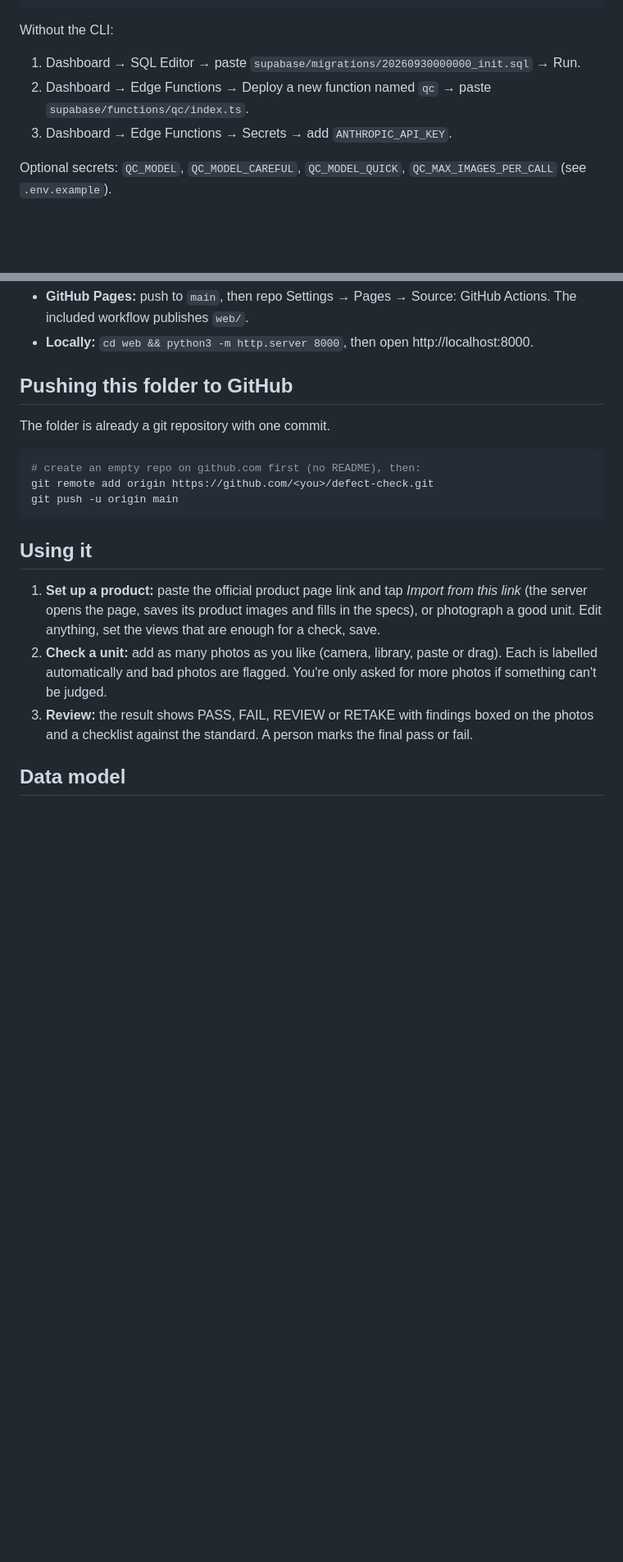
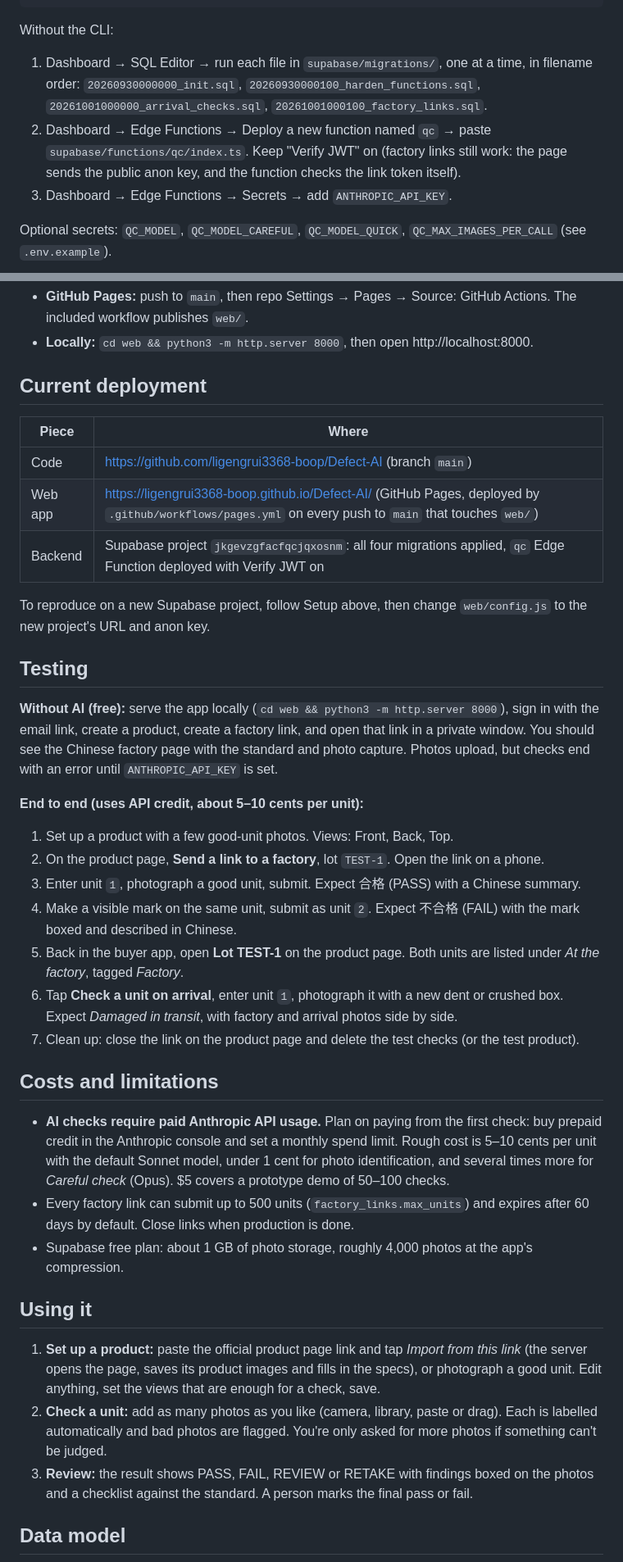
Before and after one commit to ligengrui3368-boop/Defect-AI, a Markdown page: README.md, 2 parts joined by grey strips. Shown at 82% size. Rendered like a GitHub page; blank space fills up the shorter version.

Commit message:
README: required secret, setup order, testing, costs, current deployment

````diff
--- a/README.md
+++ b/README.md
@@ -49,8 +53,9 @@ supabase functions deploy qc
 ```
 
 Without the CLI:
-1. Dashboard → SQL Editor → paste `supabase/migrations/20260930000000_init.sql` → Run.
-2. Dashboard → Edge Functions → Deploy a new function named `qc` → paste `supabase/functions/qc/index.ts`.
+1. Dashboard → SQL Editor → run each file in `supabase/migrations/`, one at a time, in filename order:
+   `20260930000000_init.sql`, `20260930000100_harden_functions.sql`, `20261001000000_arrival_checks.sql`, `20261001000100_factory_links.sql`.
+2. Dashboard → Edge Functions → Deploy a new function named `qc` → paste `supabase/functions/qc/index.ts`. Keep "Verify JWT" on (factory links still work: the page sends the public anon key, and the function checks the link token itself).
 3. Dashboard → Edge Functions → Secrets → add `ANTHROPIC_API_KEY`.
 
 Optional secrets: `QC_MODEL`, `QC_MODEL_CAREFUL`, `QC_MODEL_QUICK`, `QC_MAX_IMAGES_PER_CALL` (see `.env.example`).
@@ -65,15 +70,33 @@ Dashboard → Authentication → URL Configuration. Set the Site URL to where th
 - **GitHub Pages:** push to `main`, then repo Settings → Pages → Source: GitHub Actions. The included workflow publishes `web/`.
 - **Locally:** `cd web && python3 -m http.server 8000`, then open http://localhost:8000.
 
-## Pushing this folder to GitHub
+## Current deployment
 
-The folder is already a git repository with one commit.
+| Piece | Where |
+| --- | --- |
+| Code | https://github.com/ligengrui3368-boop/Defect-AI (branch `main`) |
+| Web app | https://ligengrui3368-boop.github.io/Defect-AI/ (GitHub Pages, deployed by `.github/workflows/pages.yml` on every push to `main` that touches `web/`) |
+| Backend | Supabase project `jkgevzgfacfqcjqxosnm`: all four migrations applied, `qc` Edge Function deployed with Verify JWT on |
 
-```bash
-# create an empty repo on github.com first (no README), then:
-git remote add origin https://github.com/<you>/defect-check.git
-git push -u origin main
-```
+To reproduce on a new Supabase project, follow Setup above, then change `web/config.js` to the new project's URL and anon key.
+
+## Testing
+
+**Without AI (free):** serve the app locally (`cd web && python3 -m http.server 8000`), sign in with the email link, create a product, create a factory link, and open that link in a private window. You should see the Chinese factory page with the standard and photo capture. Photos upload, but checks end with an error until `ANTHROPIC_API_KEY` is set.
+
+**End to end (uses API credit, about 5–10 cents per unit):**
+1. Set up a product with a few good-unit photos. Views: Front, Back, Top.
+2. On the product page, **Send a link to a factory**, lot `TEST-1`. Open the link on a phone.
+3. Enter unit `1`, photograph a good unit, submit. Expect 合格 (PASS) with a Chinese summary.
+4. Make a visible mark on the same unit, submit as unit `2`. Expect 不合格 (FAIL) with the mark boxed and described in Chinese.
+5. Back in the buyer app, open **Lot TEST-1** on the product page. Both units are listed under *At the factory*, tagged *Factory*.
+6. Tap **Check a unit on arrival**, enter unit `1`, photograph it with a new dent or crushed box. Expect *Damaged in transit*, with factory and arrival photos side by side.
+7. Clean up: close the link on the product page and delete the test checks (or the test product).
+
+## Costs and limitations
+- **AI checks require paid Anthropic API usage.** Plan on paying from the first check: buy prepaid credit in the Anthropic console and set a monthly spend limit. Rough cost is 5–10 cents per unit with the default Sonnet model, under 1 cent for photo identification, and several times more for *Careful check* (Opus). $5 covers a prototype demo of 50–100 checks.
+- Every factory link can submit up to 500 units (`factory_links.max_units`) and expires after 60 days by default. Close links when production is done.
+- Supabase free plan: about 1 GB of photo storage, roughly 4,000 photos at the app's compression.
 
 ## Using it
 1. **Set up a product:** paste the official product page link and tap *Import from this link* (the server opens the page, saves its product images and fills in the specs), or photograph a good unit. Edit anything, set the views that are enough for a check, save.
````
Also changed, not shown: other parts of README.md (+7 -2 lines).
